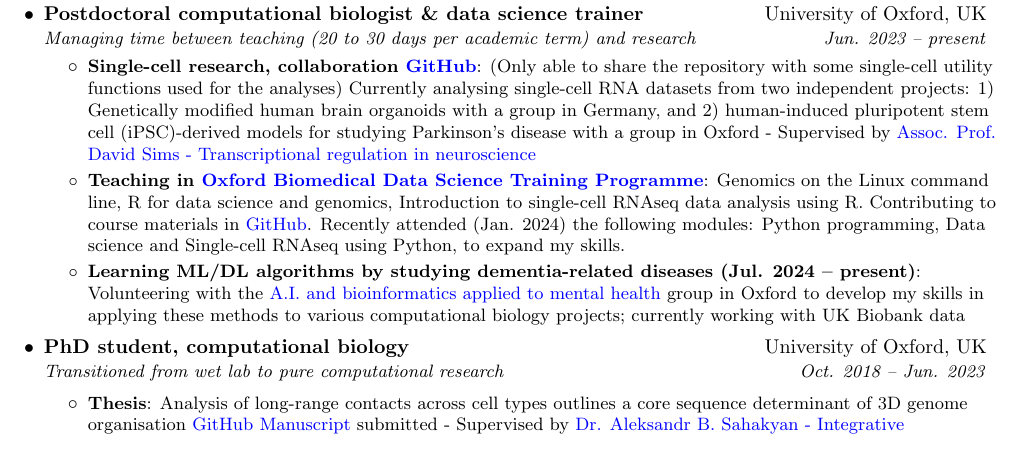
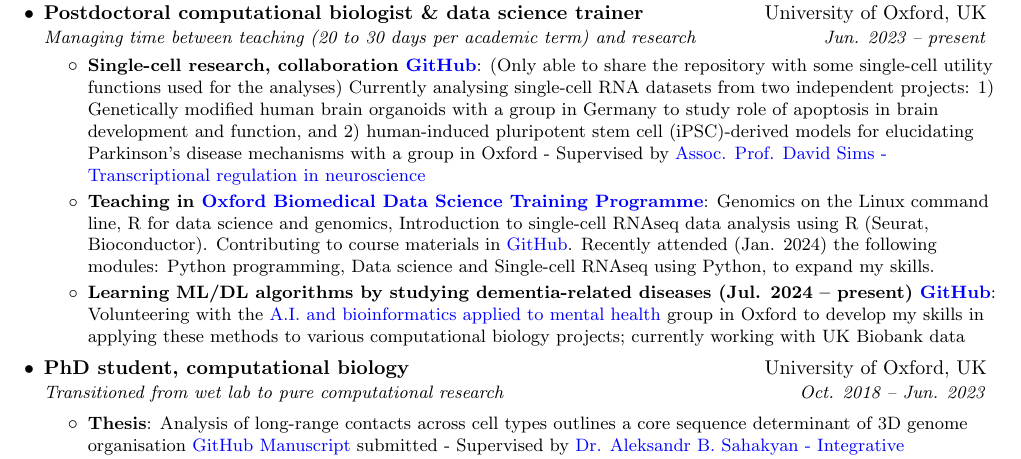
Before and after one commit to liezeltamon/cv-latest, a LaTeX document (main.tex): part of page 1 of 2, cut so that both start at the same text. Compiled offline with pdfLaTeX.

Commit message:
Add aim of scRNA-seq projects

```diff
--- a/main.tex
+++ b/main.tex
@@ -128,9 +128,9 @@
         \resumeSubheading
         {Postdoctoral computational biologist \& data science trainer}{University of Oxford, UK}{Managing time between teaching (20 to 30 days per academic term) and research}{Jun. 2023 -- present}
             \resumeItemListStart
-                \resumeItem{Single-cell research, collaboration \href{https://github.com/liezeltamon/utils/tree/main/R}{GitHub}} {(Only able to share the repository with some single-cell utility functions used for the analyses) Currently analysing single-cell RNA datasets from two independent projects: 1) Genetically modified human brain organoids with a group in Germany, and 2) human-induced pluripotent stem cell (iPSC)-derived models for studying Parkinson's disease with a group in Oxford - Supervised by \href{https://www.rdm.ox.ac.uk/people/david-sims}{Assoc. Prof. David Sims - Transcriptional regulation in neuroscience}}
-                \resumeItem{Teaching in \href{https://www.imm.ox.ac.uk/research/units-and-centres/mrc-wimm-centre-for-computational-biology/training/oxford-biomedical-data-science-training-programme}{Oxford Biomedical Data Science Training Programme}}{Genomics on the Linux command line, R for data science and genomics, Introduction to single-cell RNAseq data analysis using R. Contributing to course materials in {\href{https://github.com/kevinrue/OBDS_slides}{GitHub}}. Recently attended (Jan. 2024) the following modules: Python programming, Data science and Single-cell RNAseq using Python, to expand my skills.}
-                 \resumeItem{Learning ML/DL algorithms by studying dementia-related diseases (Jul. 2024 -- present)}{Volunteering with the \href{https://www.psych.ox.ac.uk/team/alejo-nevado-holgado}{A.I. and bioinformatics applied to mental health} group in Oxford to develop my skills in applying these methods to various computational biology projects; currently working with UK Biobank data}
+                \resumeItem{Single-cell research, collaboration \href{https://github.com/liezeltamon/utils/tree/main/R}{GitHub}} {(Only able to share the repository with some single-cell utility functions used for the analyses) Currently analysing single-cell RNA datasets from two independent projects: 1) Genetically modified human brain organoids with a group in Germany to study role of apoptosis in brain development and function, and 2) human-induced pluripotent stem cell (iPSC)-derived models for elucidating Parkinson's disease mechanisms with a group in Oxford - Supervised by \href{https://www.rdm.ox.ac.uk/people/david-sims}{Assoc. Prof. David Sims - Transcriptional regulation in neuroscience}}
+                \resumeItem{Teaching in \href{https://www.imm.ox.ac.uk/research/units-and-centres/mrc-wimm-centre-for-computational-biology/training/oxford-biomedical-data-science-training-programme}{Oxford Biomedical Data Science Training Programme}}{Genomics on the Linux command line, R for data science and genomics, Introduction to single-cell RNAseq data analysis using R (Seurat, Bioconductor). Contributing to course materials in {\href{https://github.com/kevinrue/OBDS_slides}{GitHub}}. Recently attended (Jan. 2024) the following modules: Python programming, Data science and Single-cell RNAseq using Python, to expand my skills.}
+                 \resumeItem{Learning ML/DL algorithms by studying dementia-related diseases (Jul. 2024 -- present) \href{https://github.com/liezeltamon/ml-wearable-data}{GitHub}}{Volunteering with the \href{https://www.psych.ox.ac.uk/team/alejo-nevado-holgado}{A.I. and bioinformatics applied to mental health} group in Oxford to develop my skills in applying these methods to various computational biology projects; currently working with UK Biobank data}
             \resumeItemListEnd
         \resumeSubheading
         {PhD student, computational biology}{University of Oxford, UK}{Transitioned from wet lab to pure computational research}{Oct. 2018 -- Jun. 2023}
```
